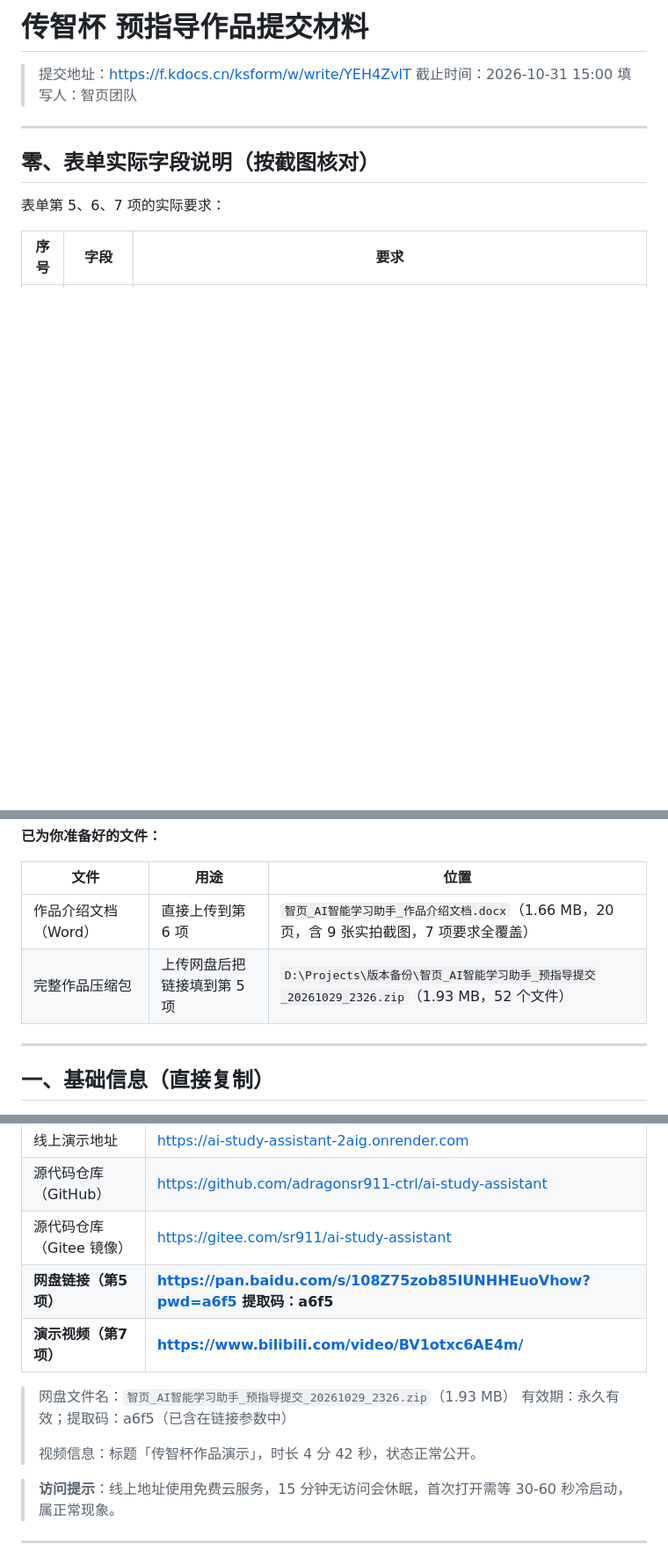
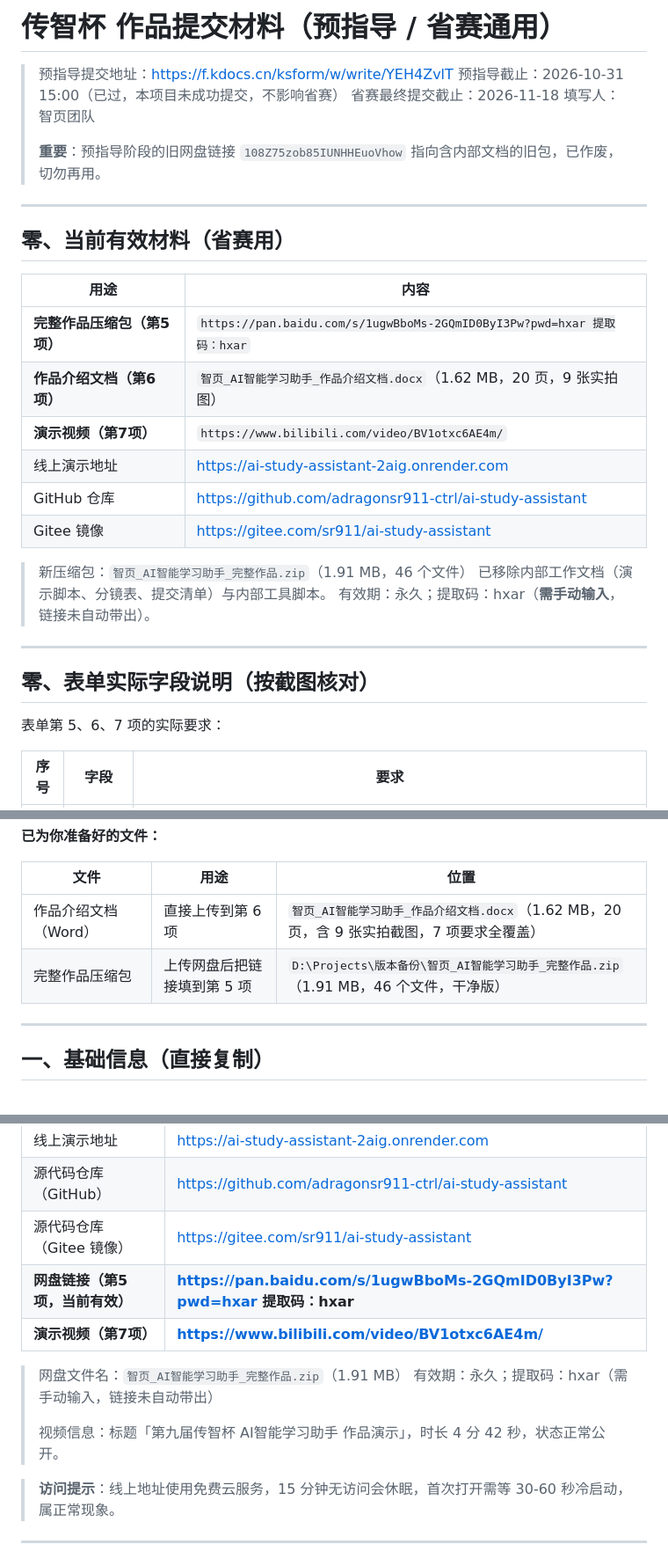
Before and after one commit to adragonsr911-ctrl/ai-study-assistant, a Markdown page: 预指导提交材料.md, 3 parts joined by grey strips. Shown at 88% size. Drawn GitHub-style; blank space fills up the shorter version.

Commit message:
docs: 更新为省赛用干净包网盘链接，作废旧链接
- 新链接: https://pan.baidu.com/s/1ugwBboMs-2GQmID0ByI3Pw?pwd=hxar
- 旧链接 108Z75zob85 指向含内部文档的旧包，已标注作废
- 修正文档里的包名、大小、视频标题等过时信息
- 标题改为预指导/省赛通用

```diff
--- a/预指导提交材料.md
+++ b/预指导提交材料.md
@@ -1,8 +1,28 @@
-# 传智杯 预指导作品提交材料
+# 传智杯 作品提交材料（预指导 / 省赛通用）
 
-> 提交地址：https://f.kdocs.cn/ksform/w/write/YEH4ZvlT
-> 截止时间：2026-10-31 15:00
+> 预指导提交地址：https://f.kdocs.cn/ksform/w/write/YEH4ZvlT
+> 预指导截止：2026-10-31 15:00（已过，本项目未成功提交，不影响省赛）
+> 省赛最终提交截止：2026-11-18
 > 填写人：智页团队
+>
+> **重要**：预指导阶段的旧网盘链接 `108Z75zob85IUNHHEuoVhow` 指向含内部文档的旧包，已作废，切勿再用。
+
+---
+
+## 零、当前有效材料（省赛用）
+
+| 用途 | 内容 |
+|---|---|
+| **完整作品压缩包（第5项）** | `https://pan.baidu.com/s/1ugwBboMs-2GQmID0ByI3Pw?pwd=hxar 提取码：hxar` |
+| **作品介绍文档（第6项）** | `智页_AI智能学习助手_作品介绍文档.docx`（1.62 MB，20 页，9 张实拍图） |
+| **演示视频（第7项）** | `https://www.bilibili.com/video/BV1otxc6AE4m/` |
+| 线上演示地址 | https://ai-study-assistant-2aig.onrender.com |
+| GitHub 仓库 | https://github.com/adragonsr911-ctrl/ai-study-assistant |
+| Gitee 镜像 | https://gitee.com/sr911/ai-study-assistant |
+
+> 新压缩包：`智页_AI智能学习助手_完整作品.zip`（1.91 MB，46 个文件）
+> 已移除内部工作文档（演示脚本、分镜表、提交清单）与内部工具脚本。
+> 有效期：永久；提取码：hxar（**需手动输入**，链接未自动带出）。
 
 ---
 
@@ -20,8 +40,8 @@
 
 | 文件 | 用途 | 位置 |
 |---|---|---|
-| 作品介绍文档（Word） | 直接上传到第 6 项 | `智页_AI智能学习助手_作品介绍文档.docx`（1.66 MB，20 页，含 9 张实拍截图，7 项要求全覆盖） |
-| 完整作品压缩包 | 上传网盘后把链接填到第 5 项 | `D:\Projects\版本备份\智页_AI智能学习助手_预指导提交_20261029_2326.zip`（1.93 MB，52 个文件） |
+| 作品介绍文档（Word） | 直接上传到第 6 项 | `智页_AI智能学习助手_作品介绍文档.docx`（1.62 MB，20 页，含 9 张实拍截图，7 项要求全覆盖） |
+| 完整作品压缩包 | 上传网盘后把链接填到第 5 项 | `D:\Projects\版本备份\智页_AI智能学习助手_完整作品.zip`（1.91 MB，46 个文件，干净版） |
 
 ---
 
@@ -45,13 +65,13 @@
 | 线上演示地址 | https://ai-study-assistant-2aig.onrender.com |
 | 源代码仓库（GitHub） | https://github.com/adragonsr911-ctrl/ai-study-assistant |
 | 源代码仓库（Gitee 镜像） | https://gitee.com/sr911/ai-study-assistant |
-| **网盘链接（第5项）** | **https://pan.baidu.com/s/108Z75zob85IUNHHEuoVhow?pwd=a6f5 提取码：a6f5** |
+| **网盘链接（第5项，当前有效）** | **https://pan.baidu.com/s/1ugwBboMs-2GQmID0ByI3Pw?pwd=hxar 提取码：hxar** |
 | **演示视频（第7项）** | **https://www.bilibili.com/video/BV1otxc6AE4m/** |
 
-> 网盘文件名：`智页_AI智能学习助手_预指导提交_20261029_2326.zip`（1.93 MB）
-> 有效期：永久有效；提取码：a6f5（已含在链接参数中）
+> 网盘文件名：`智页_AI智能学习助手_完整作品.zip`（1.91 MB）
+> 有效期：永久；提取码：hxar（需手动输入，链接未自动带出）
 >
-> 视频信息：标题「传智杯作品演示」，时长 4 分 42 秒，状态正常公开。
+> 视频信息：标题「第九届传智杯 AI智能学习助手 作品演示」，时长 4 分 42 秒，状态正常公开。
 
 > **访问提示**：线上地址使用免费云服务，15 分钟无访问会休眠，首次打开需等 30-60 秒冷启动，属正常现象。
 
```
